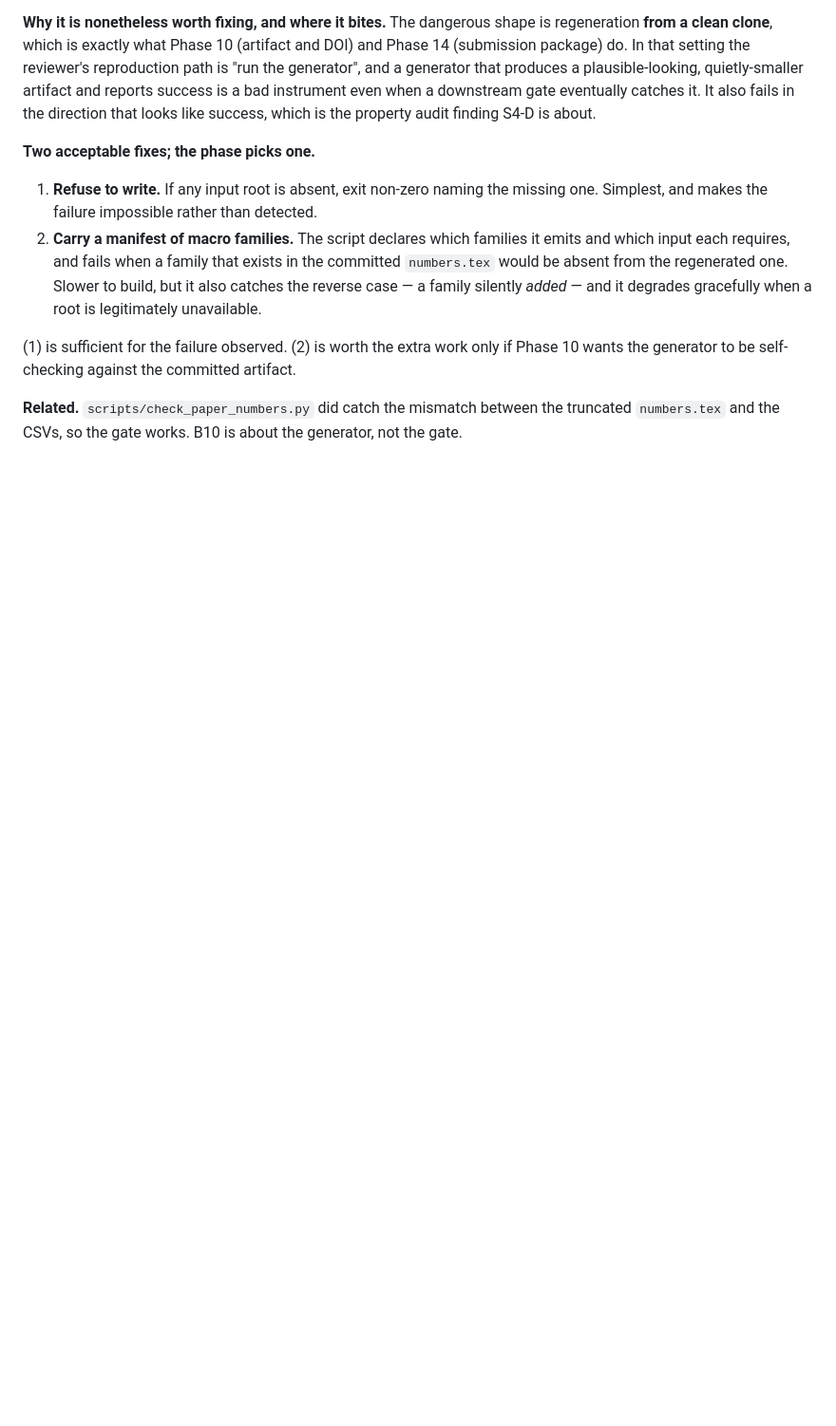
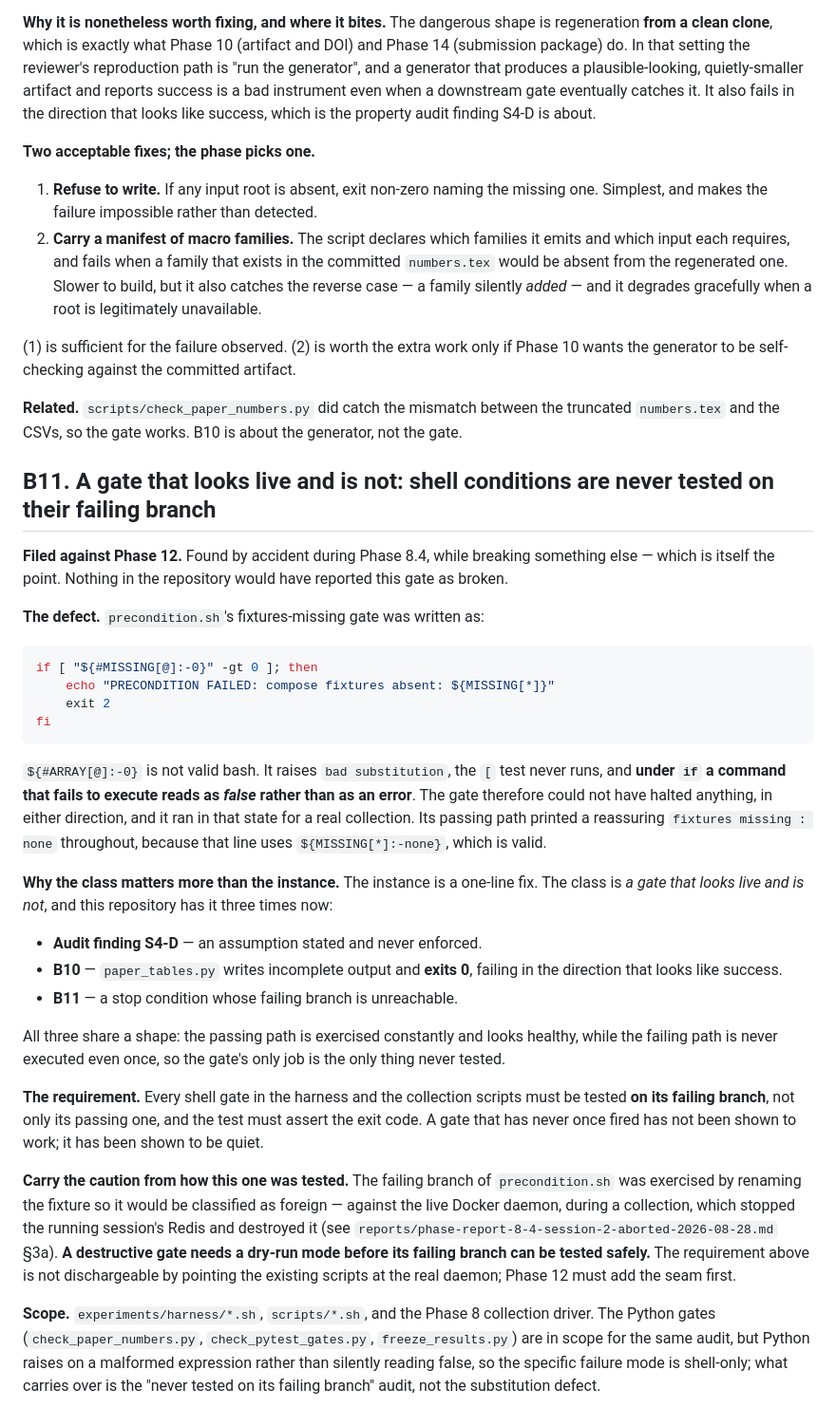
Before and after one commit to hafizmirhamza276-lab/Research-paper-AEP, a Markdown page: docs/24-revision-backlog.md, the part around the change. Shown at 95% size. Drawn GitHub-style; blank space fills up the shorter version.

Commit message:
B11: a gate that looks live and is not, filed against Phase 12
Found by accident during Phase 8.4 while breaking something else, which is the
point: nothing in the repository would have reported this gate as broken.

${#ARRAY[@]:-0} is not valid bash. It raises "bad substitution", the [ test
never runs, and under `if` a command that fails to execute reads as FALSE rather
than as an error. precondition.sh's fixtures-missing gate could not have halted
anything in either direction, and it ran in that state for a real collection.
Its passing path printed a reassuring "fixtures missing : none" throughout,
because that line uses ${MISSING[*]:-none}, which is valid.

The class matters more than the instance. The instance is a one-line fix. The
class is a gate that looks live and is not, and this repository now has it three
times: audit finding S4-D, an assumption stated and never enforced; B10,
paper_tables.py writing incomplete output and exiting 0, failing in the
direction that looks like success; and B11, a stop condition whose failing
branch is unreachable. All three share a shape -- the passing path is exercised
constantly and looks healthy, while the failing path never executes even once,
so the gate's only job is the only thing never tested.

The requirement: every shell gate in the harness and the collection scripts must
be tested on its FAILING branch, not only its passing one, asserting the exit
code. A gate that has never once fired has not been shown to work; it has been
shown to be quiet.

And a caution carried from how this one was tested. Its failing branch was
exercised by renaming the fixture so it would classify as foreign -- against the
live Docker daemon, during a collection, which stopped the running session's
Redis and destroyed it. A destructive gate needs a dry-run seam before its
failing branch can be tested safely, so the requirement is not dischargeable by
pointing the existing scripts at the real daemon. Phase 12 adds the seam first.

Python gates are in scope for the same audit but not the same defect: Python
raises on a malformed expression rather than silently reading false. What
carries over is the "never tested on its failing branch" audit.

Co-Authored-By: Claude Opus 5 (1M context) <noreply@anthropic.com>

````diff
--- a/docs/24-revision-backlog.md
+++ b/docs/24-revision-backlog.md
@@ -406,3 +406,59 @@ Phase 10 wants the generator to be self-checking against the committed artifact.
 **Related.** `scripts/check_paper_numbers.py` did catch the mismatch between the
 truncated `numbers.tex` and the CSVs, so the gate works. B10 is about the
 generator, not the gate.
+
+## B11. A gate that looks live and is not: shell conditions are never tested on their failing branch
+
+**Filed against Phase 12.** Found by accident during Phase 8.4, while breaking
+something else — which is itself the point. Nothing in the repository would have
+reported this gate as broken.
+
+**The defect.** `precondition.sh`'s fixtures-missing gate was written as:
+
+```sh
+if [ "${#MISSING[@]:-0}" -gt 0 ]; then
+    echo "PRECONDITION FAILED: compose fixtures absent: ${MISSING[*]}"
+    exit 2
+fi
+```
+
+`${#ARRAY[@]:-0}` is not valid bash. It raises `bad substitution`, the `[` test
+never runs, and **under `if` a command that fails to execute reads as *false*
+rather than as an error**. The gate therefore could not have halted anything, in
+either direction, and it ran in that state for a real collection. Its passing
+path printed a reassuring `fixtures missing : none` throughout, because that
+line uses `${MISSING[*]:-none}`, which is valid.
+
+**Why the class matters more than the instance.** The instance is a one-line
+fix. The class is *a gate that looks live and is not*, and this repository has it
+three times now:
+
+- **Audit finding S4-D** — an assumption stated and never enforced.
+- **B10** — `paper_tables.py` writes incomplete output and **exits 0**, failing
+  in the direction that looks like success.
+- **B11** — a stop condition whose failing branch is unreachable.
+
+All three share a shape: the passing path is exercised constantly and looks
+healthy, while the failing path is never executed even once, so the gate's only
+job is the only thing never tested.
+
+**The requirement.** Every shell gate in the harness and the collection scripts
+must be tested **on its failing branch**, not only its passing one, and the test
+must assert the exit code. A gate that has never once fired has not been shown
+to work; it has been shown to be quiet.
+
+**Carry the caution from how this one was tested.** The failing branch of
+`precondition.sh` was exercised by renaming the fixture so it would be classified
+as foreign — against the live Docker daemon, during a collection, which stopped
+the running session's Redis and destroyed it (see
+`reports/phase-report-8-4-session-2-aborted-2026-08-28.md` §3a). **A destructive
+gate needs a dry-run mode before its failing branch can be tested safely.** The
+requirement above is not dischargeable by pointing the existing scripts at the
+real daemon; Phase 12 must add the seam first.
+
+**Scope.** `experiments/harness/*.sh`, `scripts/*.sh`, and the Phase 8 collection
+driver. The Python gates (`check_paper_numbers.py`, `check_pytest_gates.py`,
+`freeze_results.py`) are in scope for the same audit, but Python raises on a
+malformed expression rather than silently reading false, so the specific failure
+mode is shell-only; what carries over is the "never tested on its failing branch"
+audit, not the substitution defect.
````
